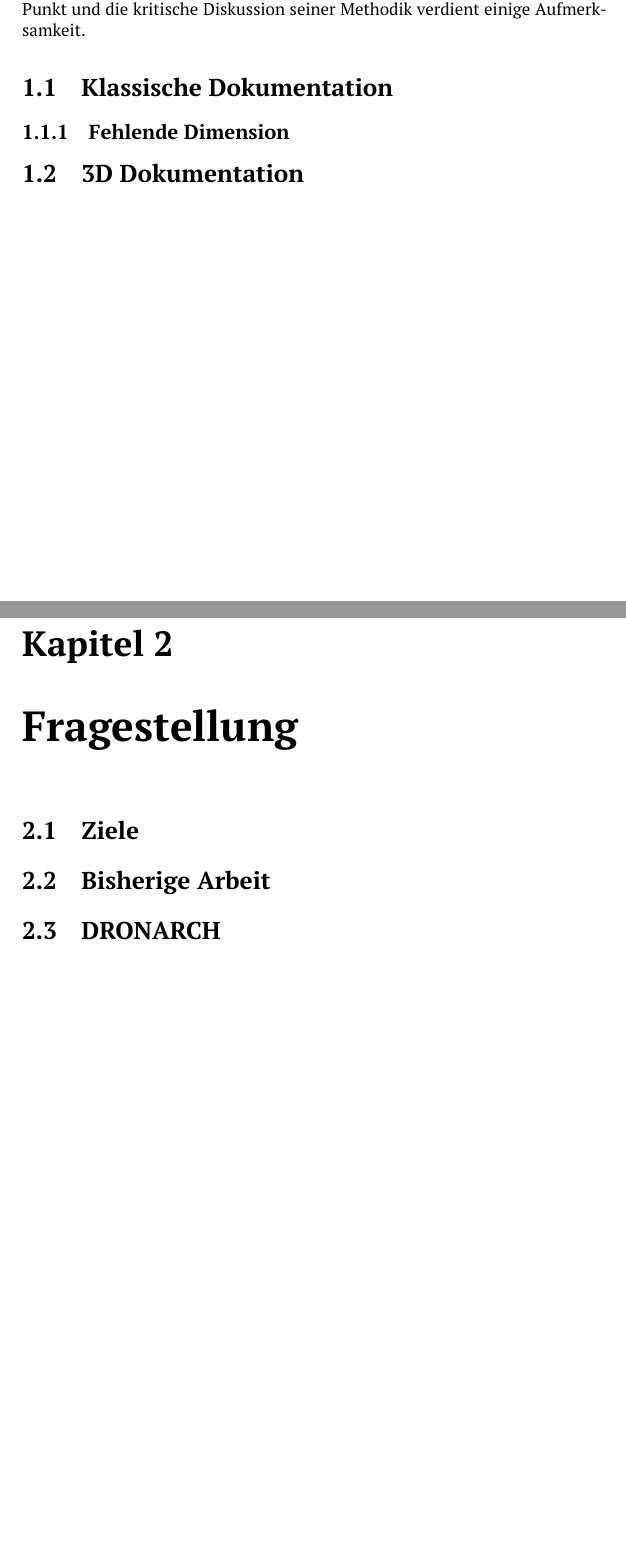
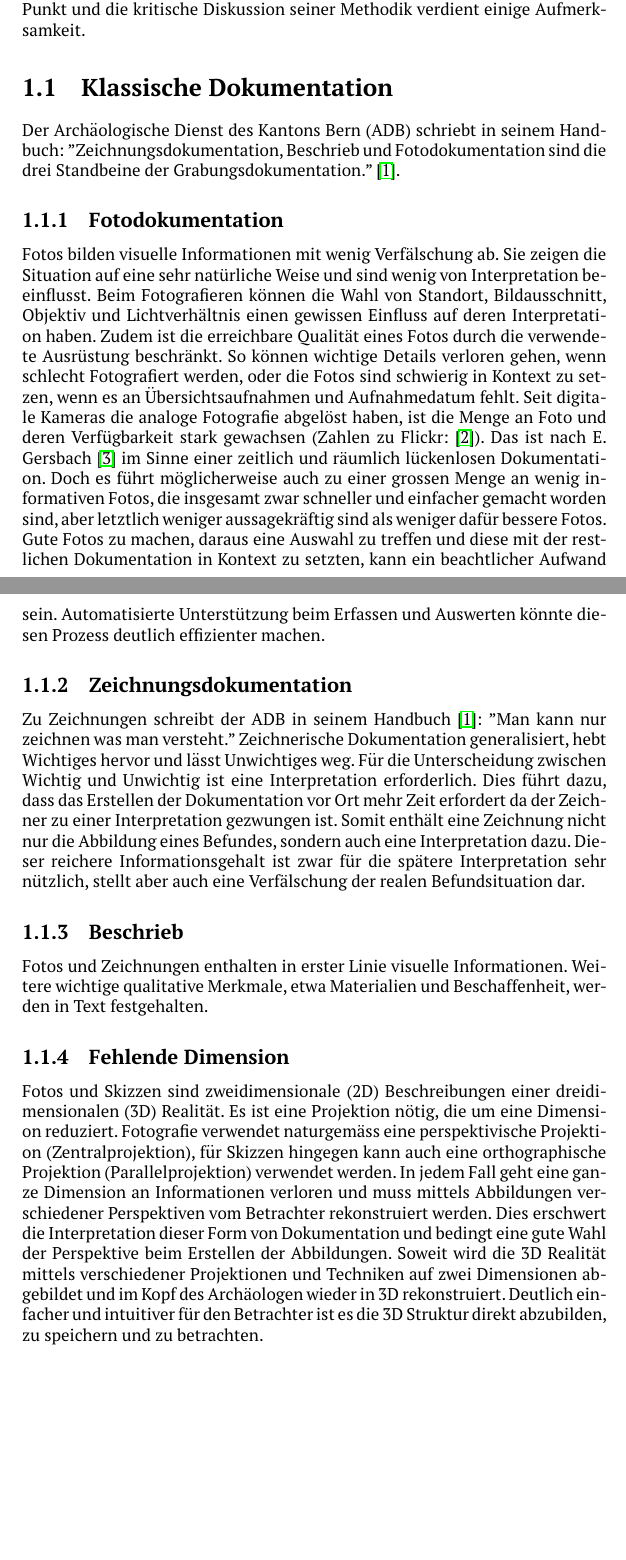
Before and after one commit to DRONARCHers/DRONARCH, a LaTeX document (report/tex/dronarch.tex, which reads report/tex/chapters/einleitung.tex, report/tex/chapters/fragestellung.tex): two parts of pages 3 and 4 of 10 before the commit and two parts of pages 3 and 4 of 12 after it, joined at a grey line, cut so that both start at the same text, the shorter picture padded with empty space. Compiled offline with pdfLaTeX.

Commit message:
Chapter 1 and 2 done.

```diff
--- a/report/tex/chapters/einleitung.tex
+++ b/report/tex/chapters/einleitung.tex
@@ -3,6 +3,29 @@
 	Das Erfassen dieser Informationen ist dadurch ein ausgesprochen wichtiger Punkt und die kritische Diskussion seiner Methodik verdient einige Aufmerksamkeit.
 
 	\section{Klassische Dokumentation}
+		Der Archäologische Dienst des Kantons Bern (ADB) schriebt in seinem Handbuch: ''Zeichnungsdokumentation, Beschrieb und Fotodokumentation sind die drei Standbeine der Grabungsdokumentation.'' \cite{adb:handbuch}.
+
+		\subsection{Fotodokumentation}
+			Fotos bilden visuelle Informationen mit wenig Verfälschung ab. Sie zeigen die Situation auf eine sehr natürliche Weise und sind wenig von Interpretation beeinflusst.
+			Beim Fotografieren können die Wahl von Standort, Bildausschnitt, Objektiv und Lichtverhältnis einen gewissen Einfluss auf deren Interpretation haben. Zudem ist die erreichbare Qualität eines Fotos durch die verwendete Ausrüstung beschränkt.
+			So können wichtige Details verloren gehen, wenn schlecht Fotografiert werden, oder die Fotos sind schwierig in Kontext zu setzen, wenn es an Übersichtsaufnahmen und Aufnahmedatum fehlt.
+			Seit digitale Kameras die analoge Fotografie abgelöst haben, ist die Menge an Foto und deren Verfügbarkeit stark gewachsen (Zahlen zu Flickr: \cite{flickr:number}). Das ist nach E. Gersbach \cite{ausgrabung_heute} im Sinne einer zeitlich und räumlich lückenlosen Dokumentation.
+			Doch es führt möglicherweise auch zu einer grossen Menge an wenig informativen Fotos, die insgesamt zwar schneller und einfacher gemacht worden sind, aber letztlich weniger aussagekräftig sind als weniger dafür bessere Fotos.
+			Gute Fotos zu machen, daraus eine Auswahl zu treffen und diese mit der restlichen Dokumentation in Kontext zu setzten, kann ein beachtlicher Aufwand sein.
+			Automatisierte Unterstützung beim Erfassen und Auswerten könnte diesen Prozess deutlich effizienter machen.
+
+		\subsection{Zeichnungsdokumentation}
+			Zu Zeichnungen schreibt der ADB in seinem Handbuch \cite{adb:handbuch}: ''Man kann nur zeichnen was man versteht.''
+			Zeichnerische Dokumentation generalisiert, hebt Wichtiges hervor und lässt Unwichtiges weg. Für die Unterscheidung zwischen Wichtig und Unwichtig ist eine Interpretation erforderlich.
+			Dies führt dazu, dass das Erstellen der Dokumentation vor Ort mehr Zeit erfordert da der Zeichner zu einer Interpretation gezwungen ist. Somit enthält eine Zeichnung nicht nur die Abbildung eines Befundes, sondern auch eine Interpretation dazu. Dieser reichere Informationsgehalt ist zwar für die spätere Interpretation sehr nützlich, stellt aber auch eine Verfälschung der realen Befundsituation dar.
+
+		\subsection{Beschrieb}
+			Fotos und Zeichnungen enthalten in erster Linie visuelle Informationen. Weitere wichtige qualitative Merkmale, etwa Materialien und Beschaffenheit, werden in Text festgehalten.
+
+
 		\subsection{Fehlende Dimension}
-
-	\section{3D Dokumentation}
+			Fotos und Skizzen sind zweidimensionale (2D) Beschreibungen einer dreidimensionalen (3D) Realität. Es ist eine Projektion nötig, die um eine Dimension reduziert. Fotografie verwendet naturgemäss eine perspektivische Projektion (Zentralprojektion), für Skizzen hingegen kann auch eine orthographische Projektion (Parallelprojektion) verwendet werden.
+			In jedem Fall geht eine ganze Dimension an Informationen verloren und muss mittels Abbildungen verschiedener Perspektiven vom Betrachter rekonstruiert werden.
+			Dies erschwert die Interpretation dieser Form von Dokumentation und bedingt eine gute Wahl der Perspektive beim Erstellen der Abbildungen.
+			Soweit wird die 3D Realität mittels verschiedener Projektionen und Techniken auf zwei Dimensionen abgebildet und im Kopf des Archäologen wieder in 3D rekonstruiert.
+			Deutlich einfacher und intuitiver für den Betrachter ist es die 3D Struktur direkt abzubilden, zu speichern und zu betrachten.
--- a/report/tex/chapters/fragestellung.tex
+++ b/report/tex/chapters/fragestellung.tex
@@ -1,3 +0,0 @@
-\chapter{Fragestellung}
-	\section{Ziele}
-	\section{Bisherige Arbeit}
```
Also changed, not shown: report/tex/chapters/related_work.tex (added, +1 -0 lines), report/tex/chapters/software.tex (+1 -0 lines), report/tex/dronarch.bib (+13 -1 lines), report/tex/dronarch.tex (+1 -0 lines), report/tex/concept_v2.pdf (added), report/tex/dronarch.pdf, report/tex/chapters/einleitung.tex (2 more changed lines), report/tex/chapters/fragestellung.tex (21 more changed lines).
